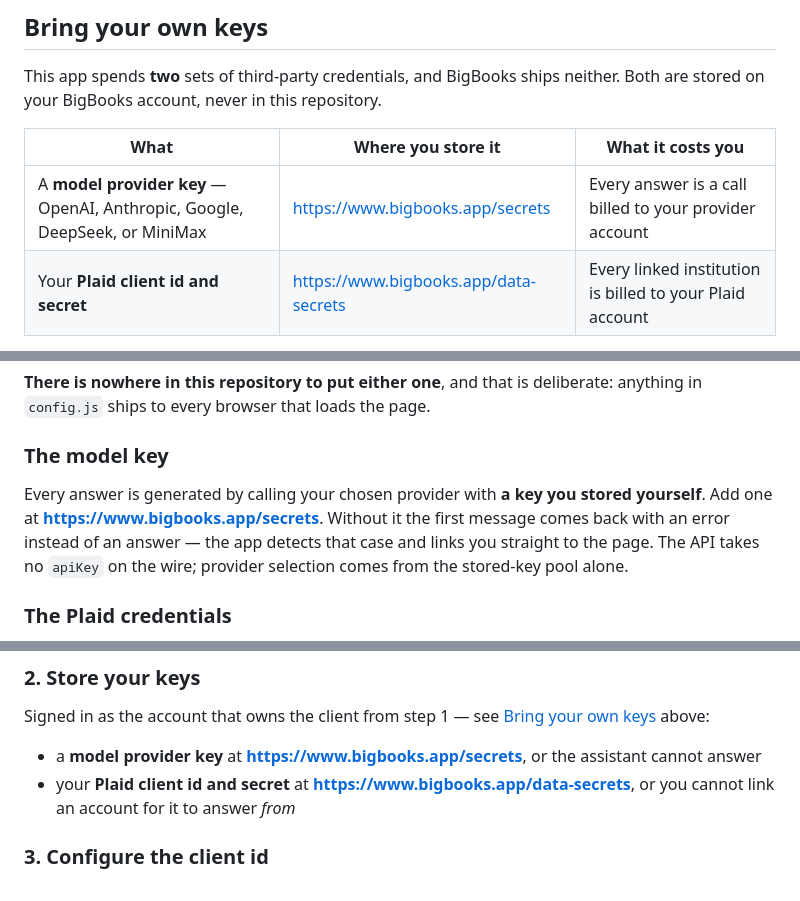
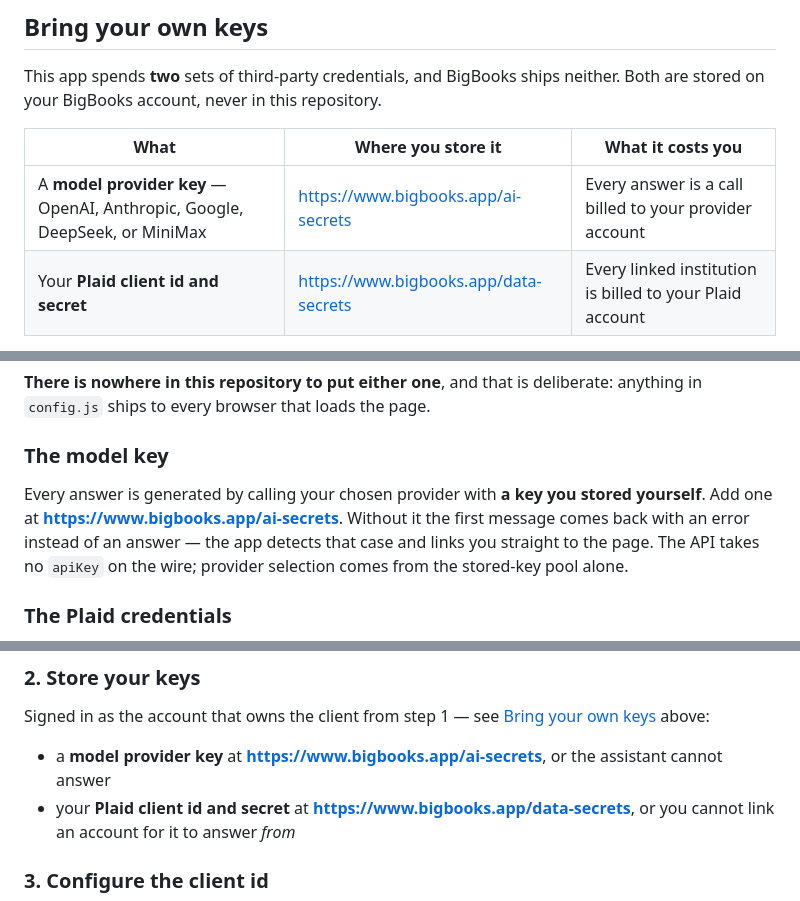
Before and after one commit to BigBooksApp/ai-assistant-sample, a Markdown page: README.md, 3 parts joined by grey strips. Drawn GitHub-style.

Commit message:
docs: point the model-key links at /ai-secrets
PartyAiSecretController moved from /secrets to /ai-secrets (big-books 442c3147).
The link text carries the new path; the href still targets /secrets, which is
what resolves until the deploy lands.

Co-Authored-By: Claude Opus 5 <noreply@anthropic.com>

```diff
--- a/README.md
+++ b/README.md
@@ -42,7 +42,7 @@ stored on your BigBooks account, never in this repository.
 
 | What | Where you store it | What it costs you |
 | --- | --- | --- |
-| A **model provider key** — OpenAI, Anthropic, Google, DeepSeek, or MiniMax | <https://www.bigbooks.app/secrets> | Every answer is a call billed to your provider account |
+| A **model provider key** — OpenAI, Anthropic, Google, DeepSeek, or MiniMax | [https://www.bigbooks.app/ai-secrets](https://www.bigbooks.app/secrets) | Every answer is a call billed to your provider account |
 | Your **Plaid client id and secret** | <https://www.bigbooks.app/data-secrets> | Every linked institution is billed to your Plaid account |
 
 **Both are stored per party, and the party that matters is the one that owns the OAuth client
@@ -56,7 +56,7 @@ account and store credentials under another and both halves fail.
 ### The model key
 
 Every answer is generated by calling your chosen provider with **a key you stored yourself**.
-Add one at **<https://www.bigbooks.app/secrets>**. Without it the first message comes back with
+Add one at **[https://www.bigbooks.app/ai-secrets](https://www.bigbooks.app/secrets)**. Without it the first message comes back with
 an error instead of an answer — the app detects that case and links you straight to the page.
 The API takes no `apiKey` on the wire; provider selection comes from the stored-key pool alone.
 
@@ -191,7 +191,7 @@ Create one at **<https://www.bigbooks.app/clients>** (sign-in required). New cli
 Signed in as the account that owns the client from step 1 — see
 [Bring your own keys](#bring-your-own-keys) above:
 
-- a **model provider key** at **<https://www.bigbooks.app/secrets>**, or the assistant cannot answer
+- a **model provider key** at **[https://www.bigbooks.app/ai-secrets](https://www.bigbooks.app/secrets)**, or the assistant cannot answer
 - your **Plaid client id and secret** at **<https://www.bigbooks.app/data-secrets>**, or you cannot
   link an account for it to answer *from*
 
```
